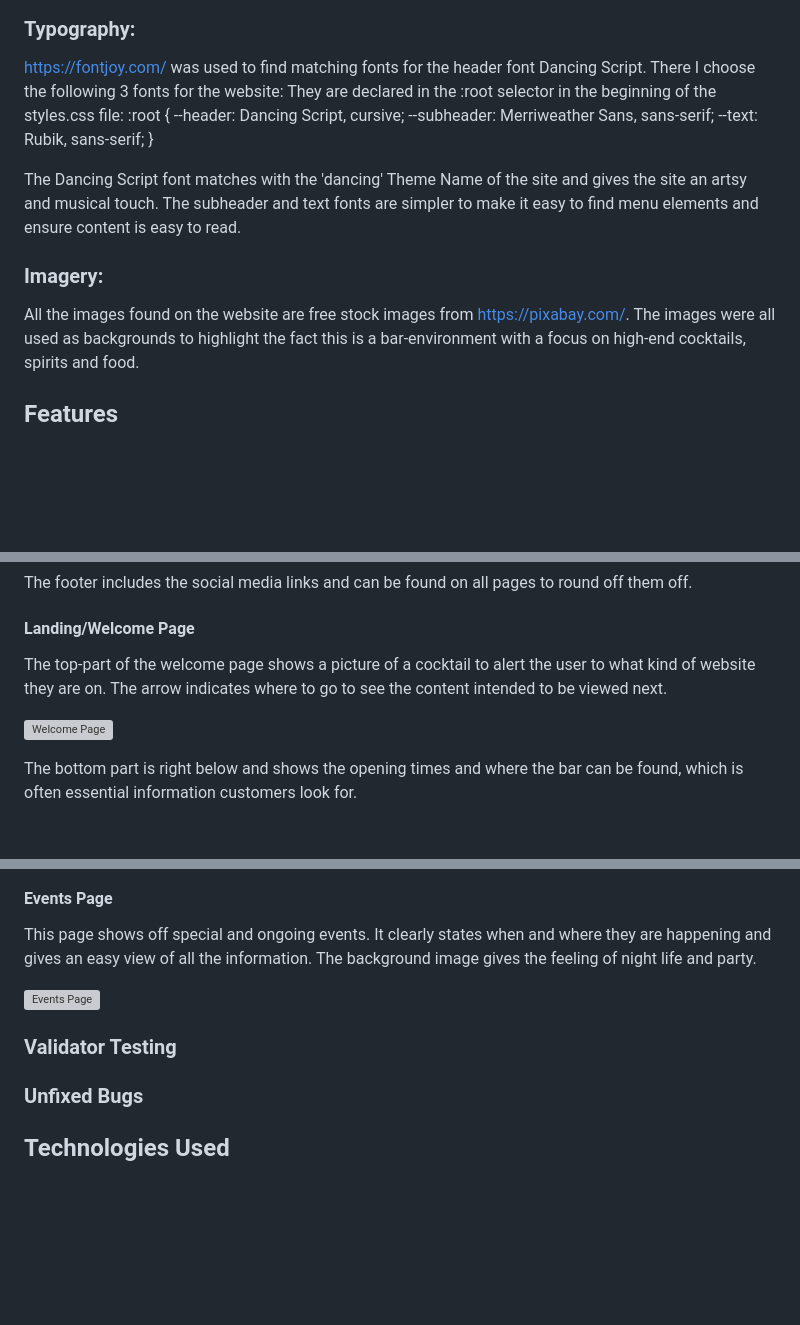
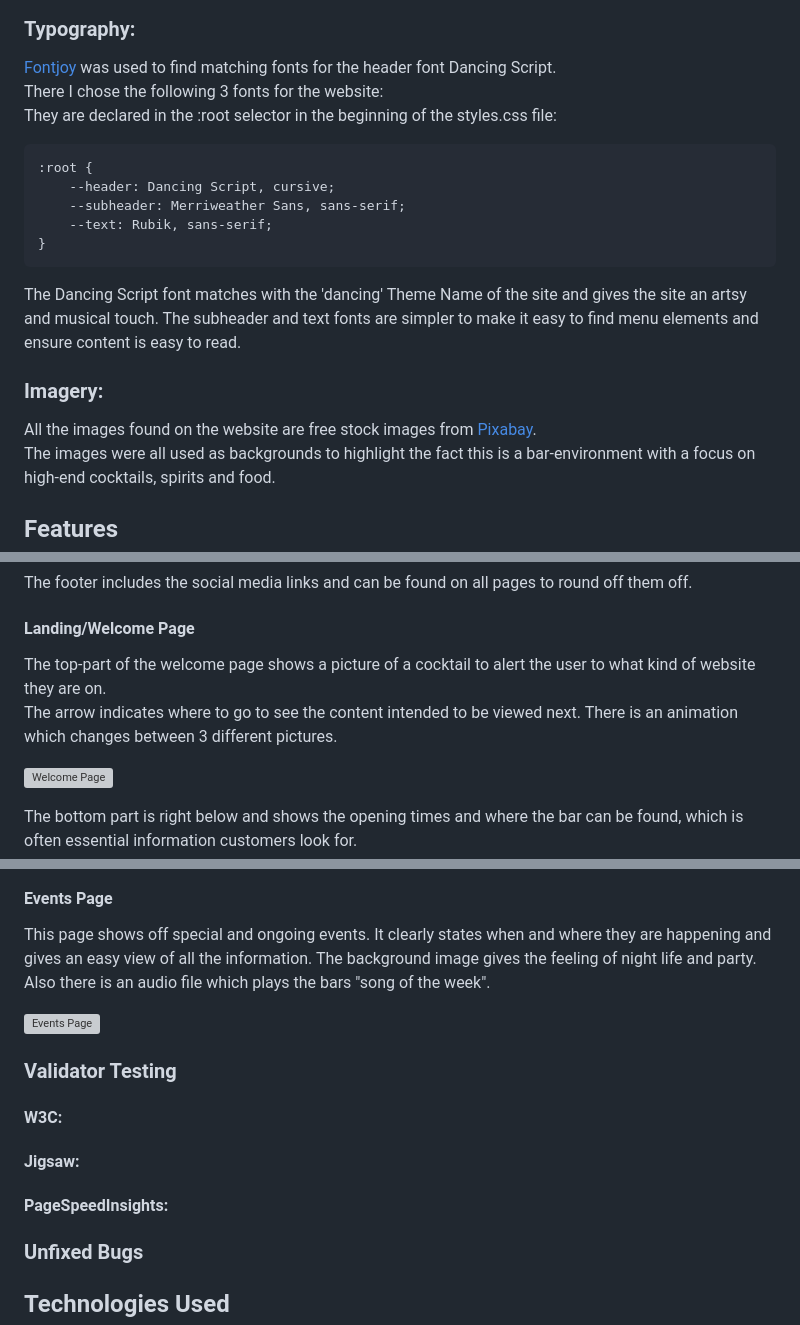
Before and after one commit to M00setheM1ghty/project-1-bar, a Markdown page: README.md, 3 parts joined by grey strips. Rendered like a GitHub page; blank space fills up the shorter version; grey boxes are pictures that could not be loaded.

Commit message:
added content to readme

````diff
--- a/README.md
+++ b/README.md
@@ -78,19 +79,21 @@ To make clickable links and menu-navigation obvious to the user all of these ite
 ### Typography:
 
-https://fontjoy.com/ was used to find matching fonts for the header font Dancing Script.
-There I choose the following 3 fonts for the website:
-They are declared in the :root selector in the beginning of the styles.css file:
+[Fontjoy][def4] was used to find matching fonts for the header font Dancing Script.<br>
+There I chose the following 3 fonts for the website:<br>
+They are declared in the :root selector in the beginning of the styles.css file:<br>
+```
 :root {
     --header: Dancing Script, cursive;
     --subheader: Merriweather Sans, sans-serif;
     --text: Rubik, sans-serif;
 }
+```
 
 The Dancing Script font matches with the 'dancing' Theme Name of the site and gives the site an artsy and musical touch. The subheader and text fonts are simpler to make it easy to find menu elements and ensure content is easy to read.
 
 ### Imagery:
 
-All the images found on the website are free stock images from https://pixabay.com/.
+All the images found on the website are free stock images from [Pixabay][def3]. <br>
 The images were all used as backgrounds to highlight the fact this is a bar-environment with a focus on high-end cocktails, spirits and food.
 
 ## Features
@@ -107,7 +110,8 @@ The footer includes the social media links and can be found on all pages to roun
 
 #### Landing/Welcome Page
 
-The top-part of the welcome page shows a picture of a cocktail to alert the user to what kind of website they are on. The arrow indicates where to go to see the content intended to be viewed next.
+The top-part of the welcome page shows a picture of a cocktail to alert the user to what kind of website they are on.<br>
+The arrow indicates where to go to see the content intended to be viewed next. There is an animation which changes between 3 different pictures.
 
 ![Welcome Page](assets/readme-pictures/welcome-top-part.png)
 
@@ -149,5 +154,5 @@ A form dump was created to indicate the contact and newsletter form has worked:
 #### Events Page
 
 This page shows off special and ongoing events. It clearly states when and where they are happening and gives an easy view of all the information.
-The background image gives the feeling of night life and party.
+The background image gives the feeling of night life and party. Also there is an audio file which plays the bars "song of the week".
 
@@ -155,6 +160,10 @@ The background image gives the feeling of night life and party.
 
 
 ### Validator Testing
+
+#### W3C:
+#### Jigsaw:
+#### PageSpeedInsights:
 
 ### Unfixed Bugs
 
````
Also changed, not shown: other parts of README.md (+13 -9 lines), assets/readme-pictures/color-pallete.png (added), 2 other files.
